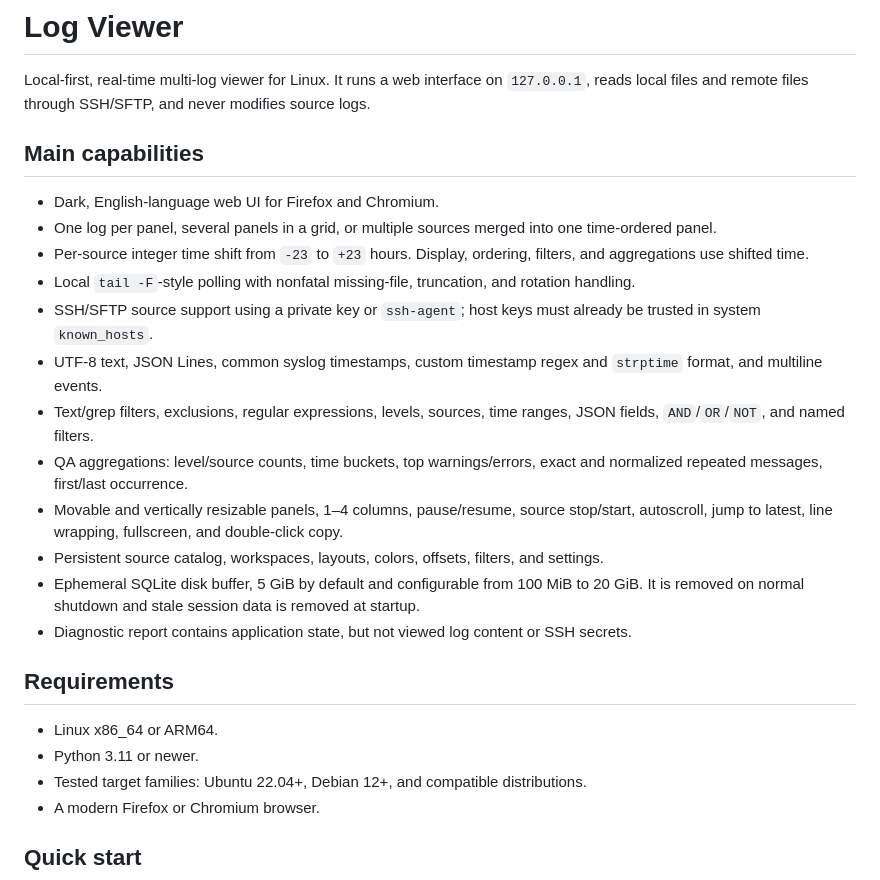
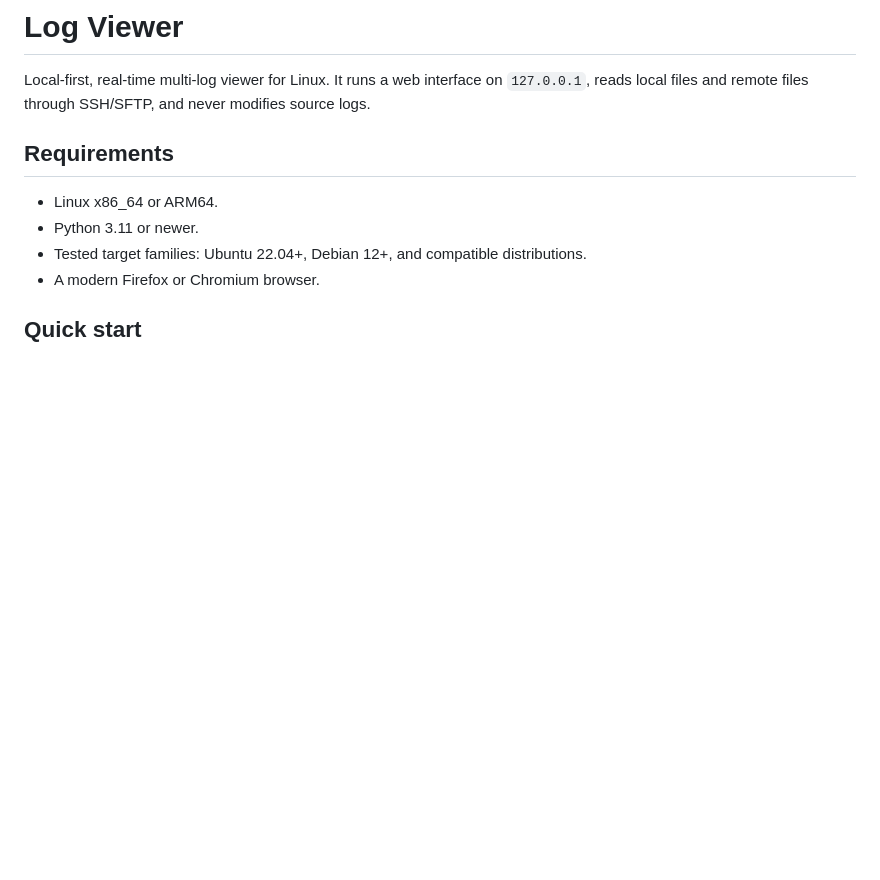
Before and after one commit to DanGiun/log-monitor, a Markdown page: README.md, the part around the change. Drawn GitHub-style; blank space fills up the shorter version.

```diff
--- a/README.md
+++ b/README.md
@@ -1,21 +1,6 @@
 # Log Viewer
 
 Local-first, real-time multi-log viewer for Linux. It runs a web interface on `127.0.0.1`, reads local files and remote files through SSH/SFTP, and never modifies source logs.
-
-## Main capabilities
-
-- Dark, English-language web UI for Firefox and Chromium.
-- One log per panel, several panels in a grid, or multiple sources merged into one time-ordered panel.
-- Per-source integer time shift from `-23` to `+23` hours. Display, ordering, filters, and aggregations use shifted time.
-- Local `tail -F`-style polling with nonfatal missing-file, truncation, and rotation handling.
-- SSH/SFTP source support using a private key or `ssh-agent`; host keys must already be trusted in system `known_hosts`.
-- UTF-8 text, JSON Lines, common syslog timestamps, custom timestamp regex and `strptime` format, and multiline events.
-- Text/grep filters, exclusions, regular expressions, levels, sources, time ranges, JSON fields, `AND`/`OR`/`NOT`, and named filters.
-- QA aggregations: level/source counts, time buckets, top warnings/errors, exact and normalized repeated messages, first/last occurrence.
-- Movable and vertically resizable panels, 1–4 columns, pause/resume, source stop/start, autoscroll, jump to latest, line wrapping, fullscreen, and double-click copy.
-- Persistent source catalog, workspaces, layouts, colors, offsets, filters, and settings.
-- Ephemeral SQLite disk buffer, 5 GiB by default and configurable from 100 MiB to 20 GiB. It is removed on normal shutdown and stale session data is removed at startup.
-- Diagnostic report contains application state, but not viewed log content or SSH secrets.
 
 ## Requirements
 
```
